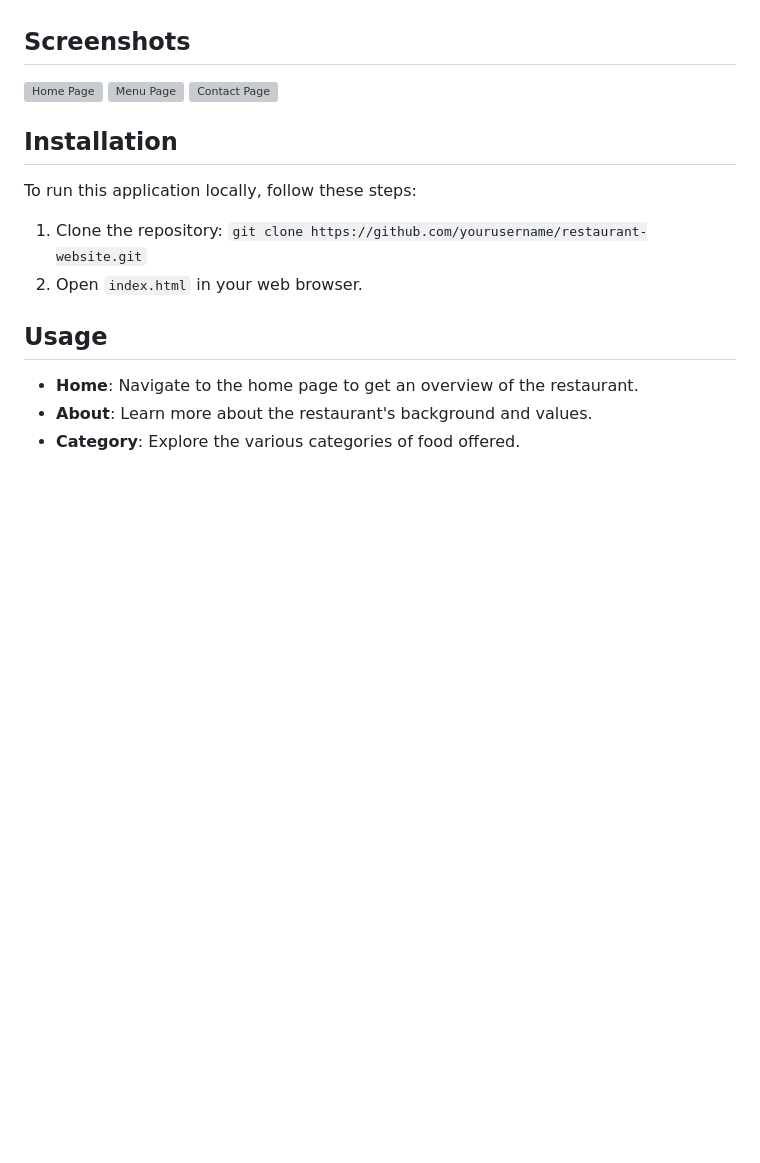
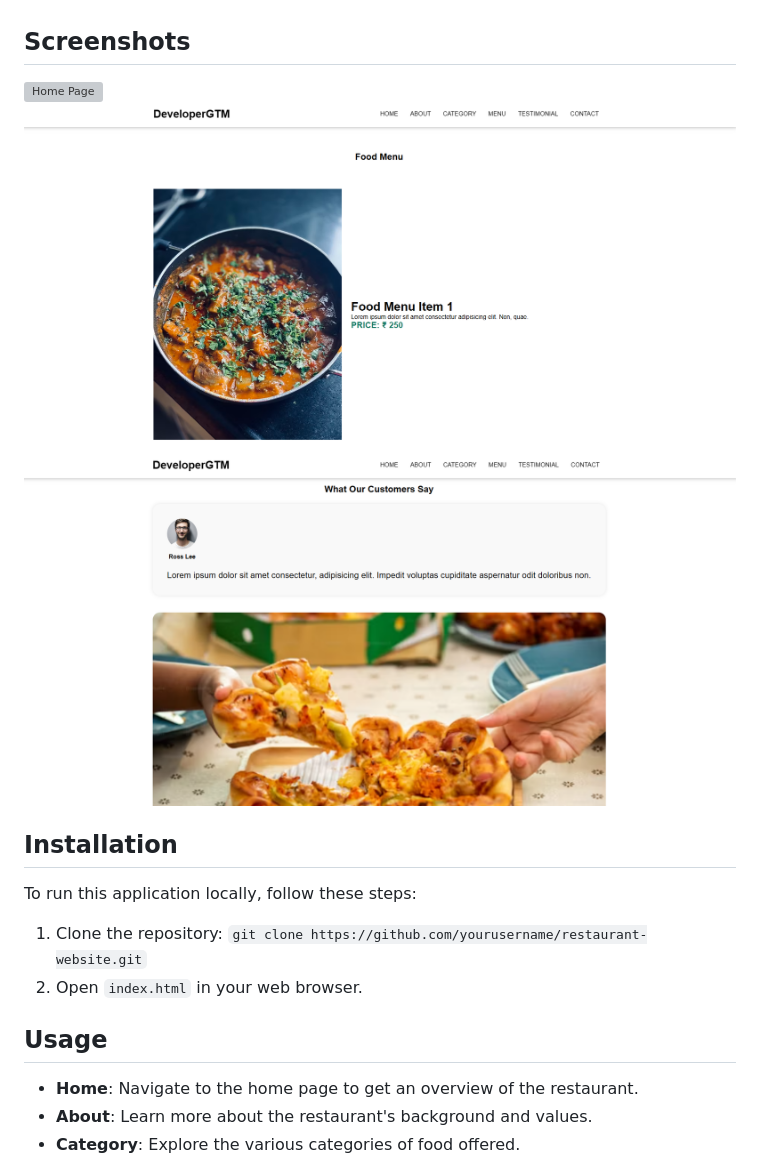
Before and after one commit to NomanALPHA007/Restaurant-Website, a Markdown page: README.md, the part around the change. Drawn GitHub-style; pictures changed too: restaurant website/images/Screenshot 2024-07-04 112517.png (added), restaurant website/images/Screenshot 2024-07-04 112552.png (added); blank space fills up the shorter version; grey boxes are pictures that could not be loaded.

```diff
--- a/README.md
+++ b/README.md
@@ -13,9 +13,9 @@ Restaurant Website is a simple and elegant web application built with HTML, CSS,
 
 ## Screenshots
 
-![Home Page](screenshots/home.png)
-![Menu Page](screenshots/menu.png)
-![Contact Page](screenshots/contact.png)
+![Home Page](./restaurant%20website/images/Screenshot%202024-07-04%201124301.png)
+![Menu Page](./restaurant%20website/images/Screenshot%202024-07-04%20112517.png)
+![Contact Page](./restaurant%20website/images/Screenshot%202024-07-04%20112552.png)
 
 ## Installation
 
```
Also changed, not shown: 1 other file.
